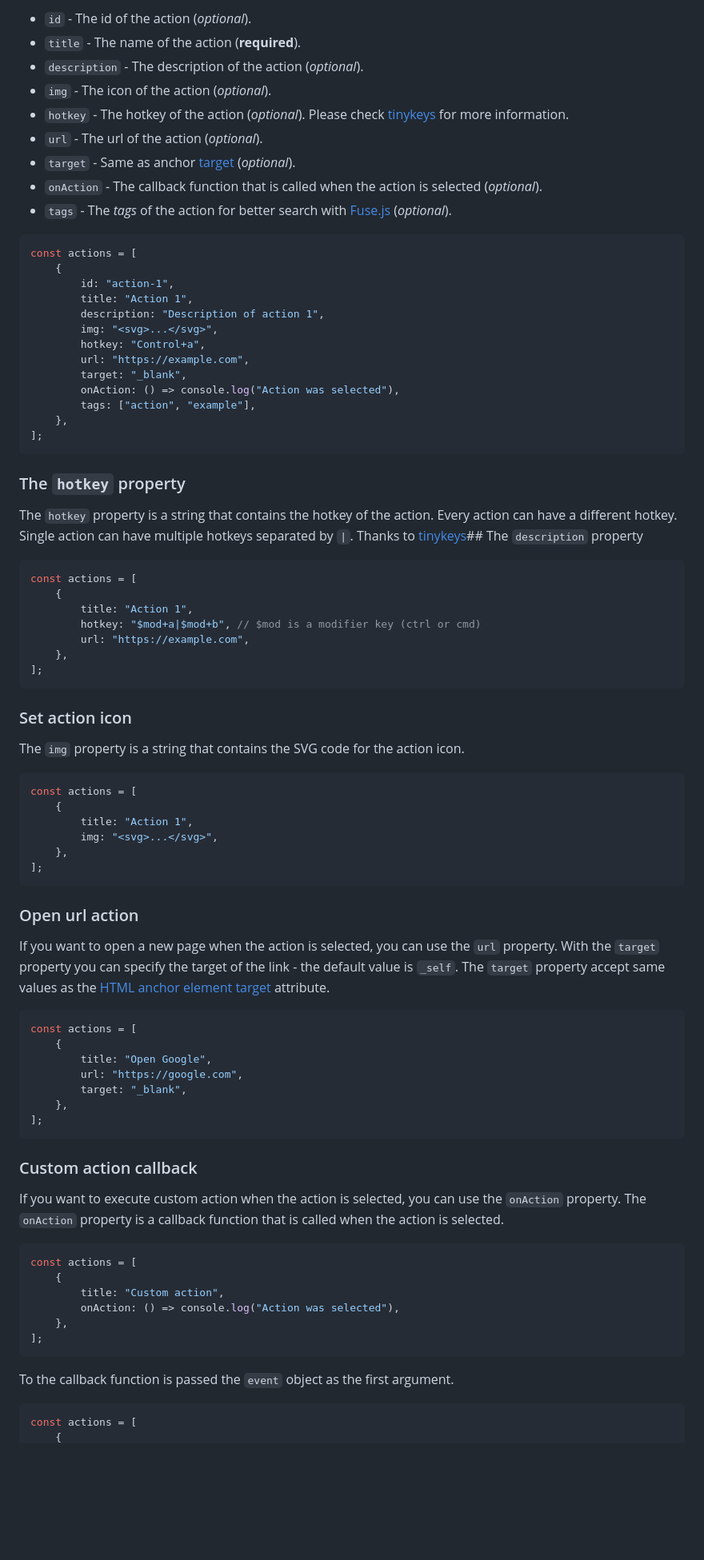
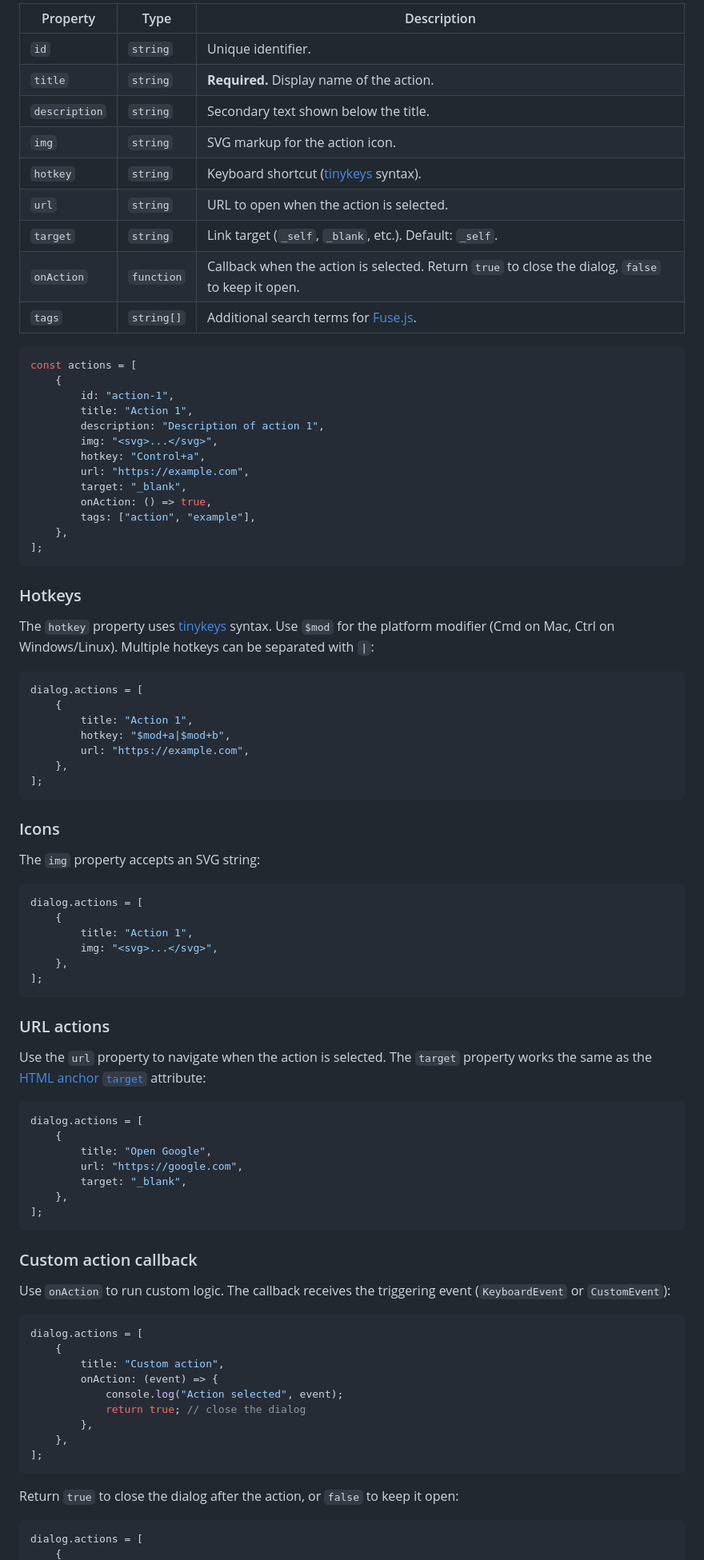
Before and after one commit to OzzyCzech/cmd-dialog, a Markdown page: docs/readme.md, the part around one of its changes. Shown at 80% size. Drawn GitHub-style; blank space fills up the shorter version.

Commit message:
docs: rewrite documentation with better structure and fixes

````diff
--- a/docs/readme.md
+++ b/docs/readme.md
@@ -70,13 +87,15 @@ Every action can have the following properties:
 
-- `id` - The id of the action (_optional_).
-- `title` - The name of the action (**required**).
-- `description` - The description of the action (_optional_).
-- `img` - The icon of the action (_optional_).
-- `hotkey` - The hotkey of the action (_optional_). Please check [tinykeys](https://github.com/jamiebuilds/tinykeys) for more information.
-- `url` - The url of the action (_optional_).
-- `target` - Same as anchor [target](https://developer.mozilla.org/en-US/docs/Web/HTML/Element/a#target) (_optional_).
-- `onAction` - The callback function that is called when the action is selected (_optional_).
-- `tags` - The _tags_ of the action for better search with [Fuse.js](https://www.fusejs.io/examples.html) (_optional_).
+| Property      | Type       | Description                                                                                       |
+| ------------- | ---------- | ------------------------------------------------------------------------------------------------- |
+| `id`          | `string`   | Unique identifier.                                                                                |
+| `title`       | `string`   | **Required.** Display name of the action.                                                         |
+| `description` | `string`   | Secondary text shown below the title.                                                             |
+| `img`         | `string`   | SVG markup for the action icon.                                                                   |
+| `hotkey`      | `string`   | Keyboard shortcut ([tinykeys](https://github.com/jamiebuilds/tinykeys) syntax).                   |
+| `url`         | `string`   | URL to open when the action is selected.                                                          |
+| `target`      | `string`   | Link target (`_self`, `_blank`, etc.). Default: `_self`.                                          |
+| `onAction`    | `function` | Callback when the action is selected. Return `true` to close the dialog, `false` to keep it open. |
+| `tags`        | `string[]` | Additional search terms for [Fuse.js](https://www.fusejs.io/examples.html).                       |
 
 ```js
 const actions = [
@@ -88,34 +107,32 @@ const actions = [
 		hotkey: "Control+a",
 		url: "https://example.com",
 		target: "_blank",
-		onAction: () => console.log("Action was selected"),
+		onAction: () => true,
 		tags: ["action", "example"],
 	},
 ];
 ```
 
-### The `hotkey` property
+### Hotkeys
 
-The `hotkey` property is a string that contains the hotkey of the action.
-Every action can have a different hotkey. Single action can have
-multiple hotkeys separated by `|`. Thanks to [tinykeys](https://github.com/jamiebuilds/tinykeys)## The `description` property
+The `hotkey` property uses [tinykeys](https://github.com/jamiebuilds/tinykeys) syntax. Use `$mod` for the platform modifier (Cmd on Mac, Ctrl on Windows/Linux). Multiple hotkeys can be separated with `|`:
 
 ```js
-const actions = [
+dialog.actions = [
 	{
 		title: "Action 1",
-		hotkey: "$mod+a|$mod+b", // $mod is a modifier key (ctrl or cmd)
+		hotkey: "$mod+a|$mod+b",
 		url: "https://example.com",
 	},
 ];
 ```
 
-### Set action icon
+### Icons
 
-The `img` property is a string that contains the SVG code for the action icon.
+The `img` property accepts an SVG string:
 
 ```js
-const actions = [
+dialog.actions = [
 	{
 		title: "Action 1",
 		img: "<svg>...</svg>",
@@ -123,14 +140,12 @@ const actions = [
 ];
 ```
 
-### Open url action
+### URL actions
 
-If you want to open a new page when the action is selected, you can use the `url` property.
-With the `target` property you can specify the target of the link - the default value is `_self`.
-The `target` property accept same values as the [HTML anchor element target](https://developer.mozilla.org/en-US/docs/Web/HTML/Element/a#target) attribute.
+Use the `url` property to navigate when the action is selected. The `target` property works the same as the [HTML anchor `target`](https://developer.mozilla.org/en-US/docs/Web/HTML/Element/a#target) attribute:
 
 ```js
-const actions = [
+dialog.actions = [
 	{
 		title: "Open Google",
 		url: "https://google.com",
@@ -141,20 +156,22 @@ const actions = [
 
 ### Custom action callback
 
-If you want to execute custom action when the action is selected, you can use the `onAction` property.
-The `onAction` property is a callback function that is called when the action is selected.
+Use `onAction` to run custom logic. The callback receives the triggering event (`KeyboardEvent` or `CustomEvent`):
 
 ```js
-const actions = [
+dialog.actions = [
 	{
 		title: "Custom action",
-		onAction: () => console.log("Action was selected"),
+		onAction: (event) => {
+			console.log("Action selected", event);
+			return true; // close the dialog
+		},
 	},
 ];
 ```
 
-To the callback function is passed the `event` object as the first argument.
+Return `true` to close the dialog after the action, or `false` to keep it open:
 
 ```js
-const actions = [
+dialog.actions = [
 	{
````
Also changed, not shown: other parts of docs/readme.md (+50 -50 lines).
